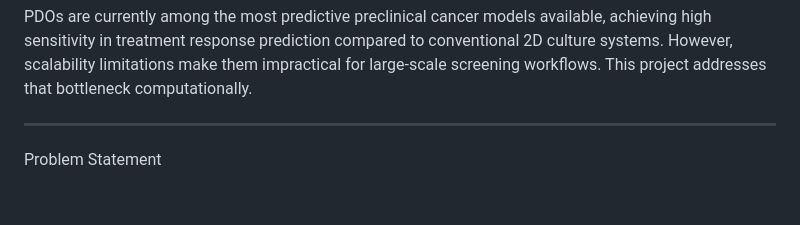
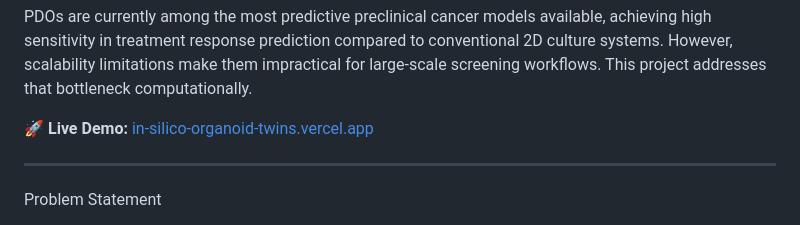
Before and after one commit to s-nandini17/Insilico-Organoid-Twins, a Markdown page: README.md, the part around the change. Rendered like a GitHub page; blank space fills up the shorter version.

Commit message:
Update README with live demo link and project details
Added a live demo link and updated project overview.

```diff
--- a/README.md
+++ b/README.md
@@ -22,6 +22,8 @@ The platform was developed as a competition submission to the All-Russian Scient
 Institution: Bversity School of Biosciences
 
 PDOs are currently among the most predictive preclinical cancer models available, achieving high sensitivity in treatment response prediction compared to conventional 2D culture systems. However, scalability limitations make them impractical for large-scale screening workflows. This project addresses that bottleneck computationally.
+
+🚀 **Live Demo:** [in-silico-organoid-twins.vercel.app](https://in-silico-organoid-twins.vercel.app/)
 
 ---
 
```
